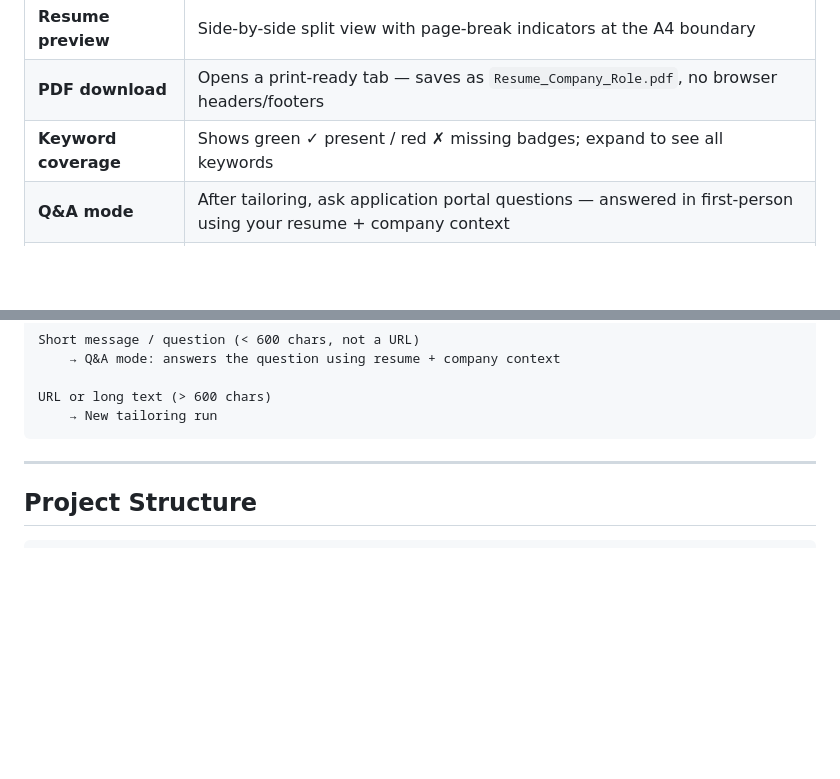
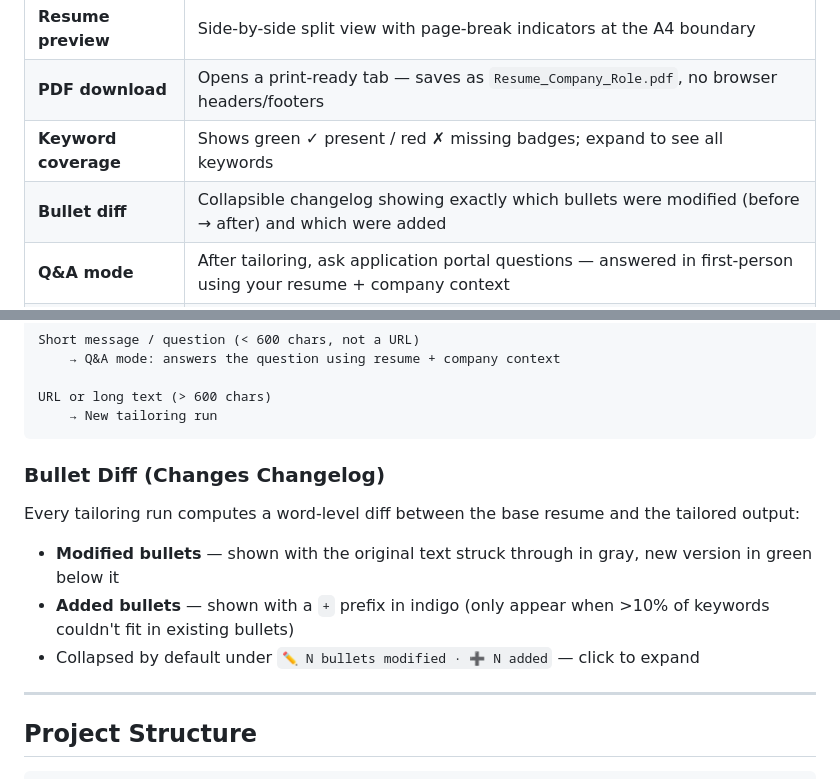
Before and after one commit to lohith261/resume-pipeline, a Markdown page: README.md, 2 parts joined by grey strips. GitHub-like rendering; blank space fills up the shorter version.

Commit message:
docs: update README with bullet diff feature
Co-Authored-By: Claude Sonnet 4.6 <noreply@anthropic.com>

````diff
--- a/README.md
+++ b/README.md
@@ -43,6 +43,7 @@ The webapp at [webapp-ten-beryl.vercel.app](https://webapp-ten-beryl.vercel.app)
 | **Resume preview** | Side-by-side split view with page-break indicators at the A4 boundary |
 | **PDF download** | Opens a print-ready tab — saves as `Resume_Company_Role.pdf`, no browser headers/footers |
 | **Keyword coverage** | Shows green ✓ present / red ✗ missing badges; expand to see all keywords |
+| **Bullet diff** | Collapsible changelog showing exactly which bullets were modified (before → after) and which were added |
 | **Q&A mode** | After tailoring, ask application portal questions — answered in first-person using your resume + company context |
 | **Edit mode** | Type instructions like *"remove the Spring Boot bullet"* or *"add Docker to skills"* — preview updates instantly |
 
@@ -80,6 +81,14 @@ Short message / question (< 600 chars, not a URL)
 URL or long text (> 600 chars)
     → New tailoring run
 ```
+
+### Bullet Diff (Changes Changelog)
+
+Every tailoring run computes a word-level diff between the base resume and the tailored output:
+
+- **Modified bullets** — shown with the original text struck through in gray, new version in green below it
+- **Added bullets** — shown with a `+` prefix in indigo (only appear when >10% of keywords couldn't fit in existing bullets)
+- Collapsed by default under `✏️ N bullets modified · ➕ N added` — click to expand
 
 ---
 
````
